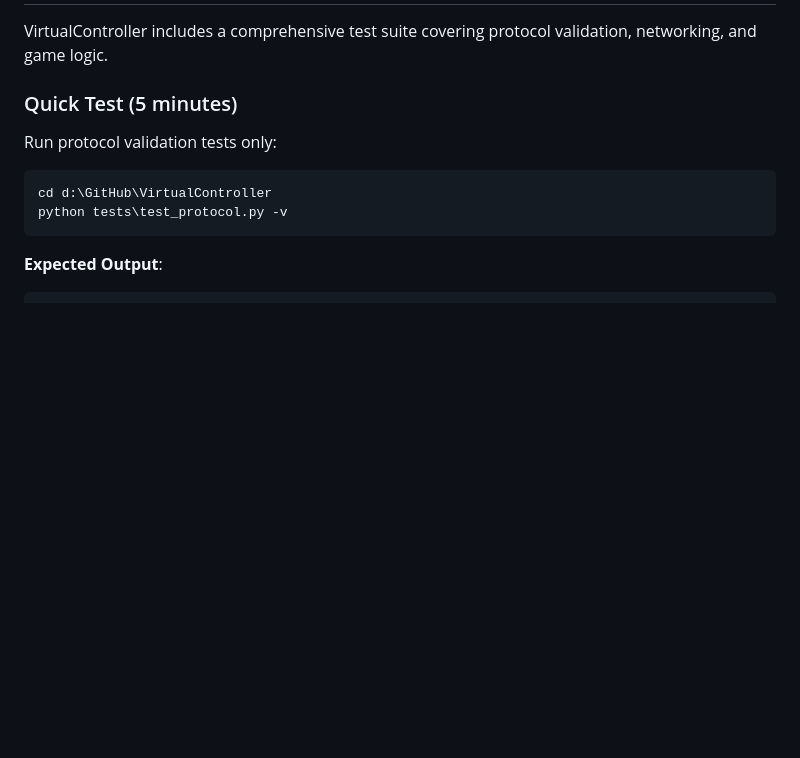
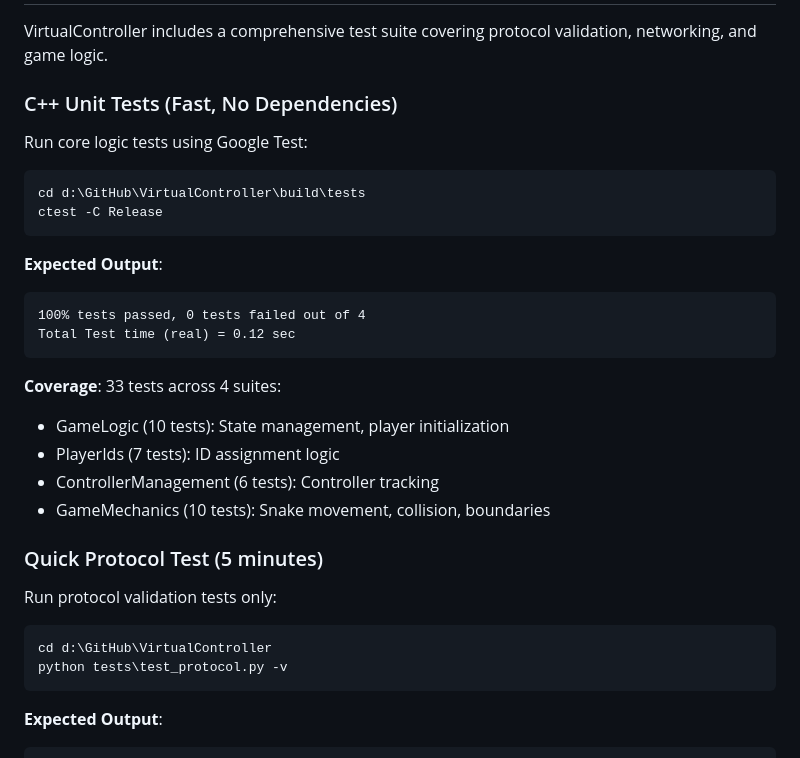
Before and after one commit to GDGiantDwarf/VirtualController, a Markdown page: docs/08_DEBUGGING_AND_TESTING.md, the part around one of its changes. Drawn GitHub-style; blank space fills up the shorter version.

````diff
--- a/docs/08_DEBUGGING_AND_TESTING.md
+++ b/docs/08_DEBUGGING_AND_TESTING.md
@@ -272,7 +272,28 @@ Monitor with Visual Studio or Task Manager:
 
 VirtualController includes a comprehensive test suite covering protocol validation, networking, and game logic.
 
-### Quick Test (5 minutes)
+### C++ Unit Tests (Fast, No Dependencies)
+
+Run core logic tests using Google Test:
+
+```bash
+cd d:\GitHub\VirtualController\build\tests
+ctest -C Release
+```
+
+**Expected Output**:
+```
+100% tests passed, 0 tests failed out of 4
+Total Test time (real) = 0.12 sec
+```
+
+**Coverage**: 33 tests across 4 suites:
+- GameLogic (10 tests): State management, player initialization
+- PlayerIds (7 tests): ID assignment logic
+- ControllerManagement (6 tests): Controller tracking
+- GameMechanics (10 tests): Snake movement, collision, boundaries
+
+### Quick Protocol Test (5 minutes)
 
 Run protocol validation tests only:
 
````
Also changed, not shown: other parts of docs/08_DEBUGGING_AND_TESTING.md (+35 -10 lines), README.md (+17 -12 lines), 1 other file.
